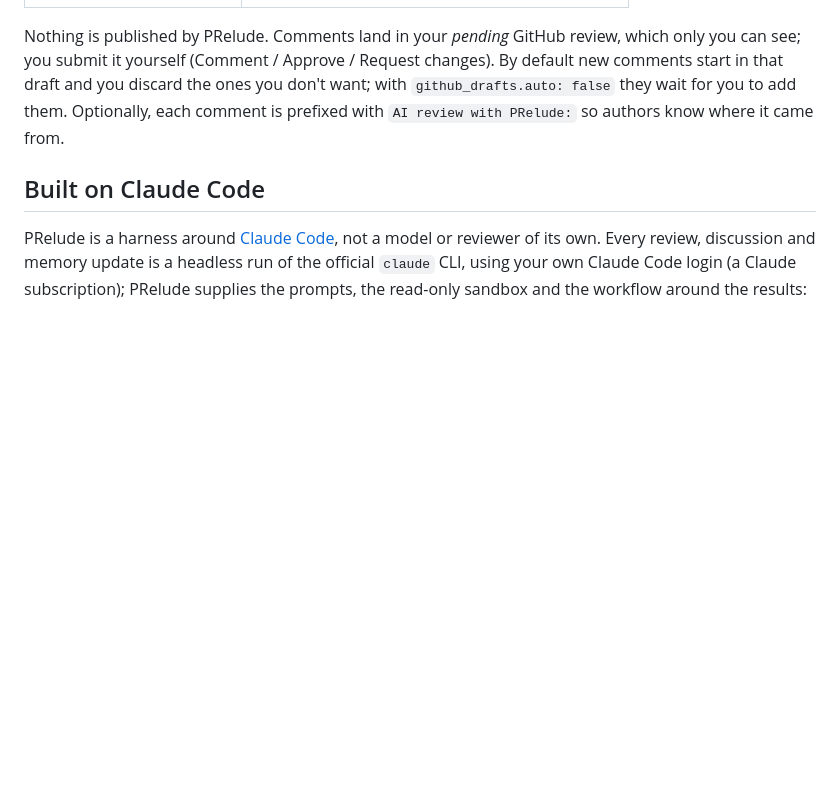
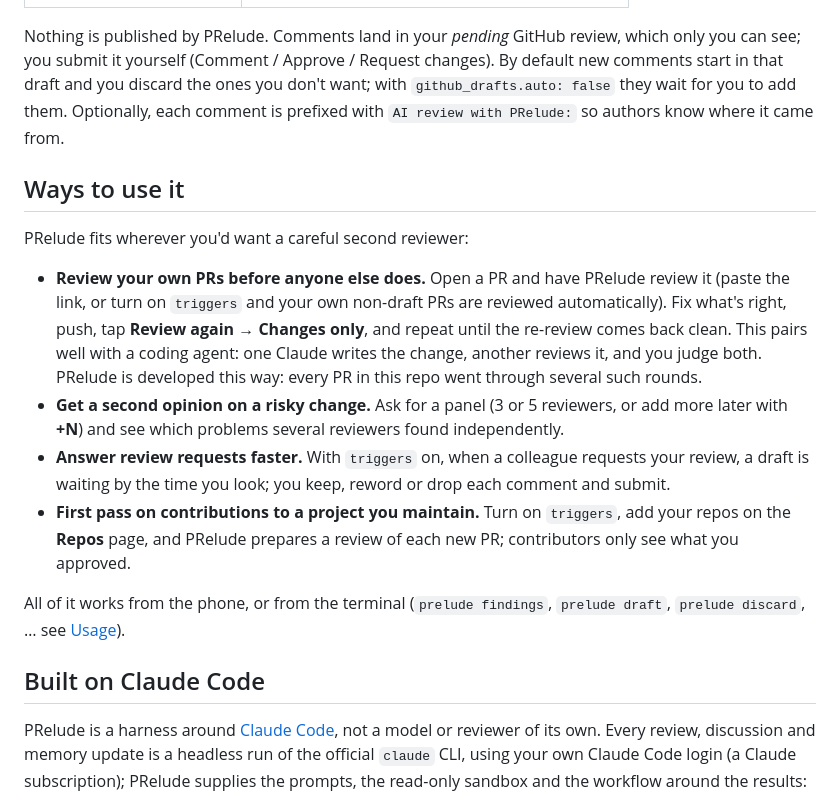
Before and after one commit to B1ueber2y/PRelude, a Markdown page: README.md, the part around the change printed below. GitHub-like rendering; blank space fills up the shorter version.

```diff
--- a/README.md
+++ b/README.md
@@ -28,6 +38,28 @@ comments start in that draft and you discard the ones you don't want; with
 `github_drafts.auto: false` they wait for you to add them.
 Optionally, each comment is prefixed with `AI review with PRelude:` so authors know where it came from.
 
+## Ways to use it
+
+PRelude fits wherever you'd want a careful second reviewer:
+
+- **Review your own PRs before anyone else does.** Open a PR and have PRelude review it
+  (paste the link, or turn on `triggers` and your own non-draft PRs are reviewed
+  automatically). Fix what's right, push, tap **Review again → Changes only**, and repeat
+  until the re-review comes back clean. This pairs well with a coding
+  agent: one Claude writes the change, another reviews it, and you judge both. PRelude is
+  developed this way: every PR in this repo went through several such rounds.
+- **Get a second opinion on a risky change.** Ask for a panel (3 or 5 reviewers, or add
+  more later with **+N**) and see which problems several reviewers found independently.
+- **Answer review requests faster.** With `triggers` on, when a colleague requests your
+  review, a draft is waiting by the time you look; you keep, reword or drop each comment
+  and submit.
+- **First pass on contributions to a project you maintain.** Turn on `triggers`, add your
+  repos on the **Repos** page, and PRelude prepares a review of each new PR; contributors
+  only see what you approved.
+
+All of it works from the phone, or from the terminal (`prelude findings`, `prelude draft`,
+`prelude discard`, … see [Usage](#usage)).
+
 ## Built on Claude Code
 
 PRelude is a harness around [Claude Code](https://claude.com/claude-code), not a model or
```
Also changed, not shown: other parts of README.md (+30 -14 lines), docs/images/finding.png (added), docs/images/home.png (added), docs/images/review.png (added).
